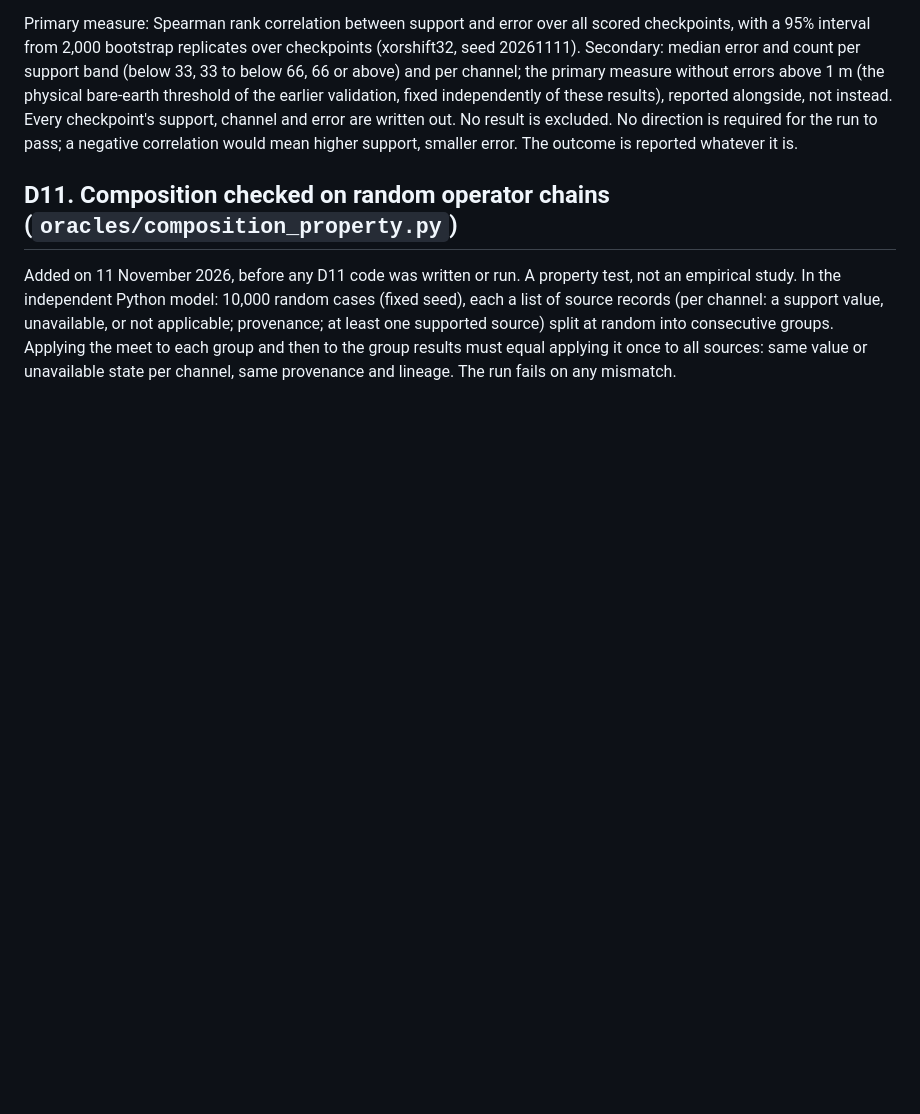
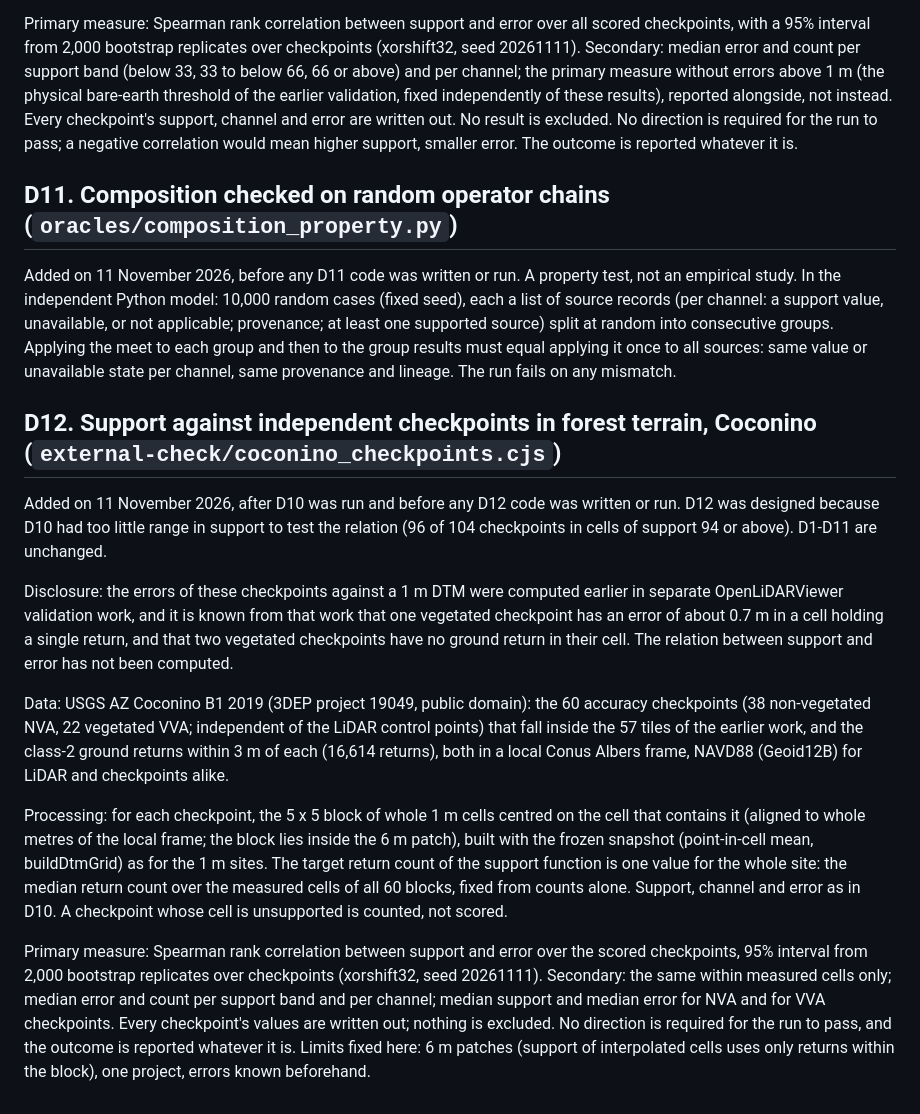
Before and after one commit to Aurtechmx/emtrf, a Markdown page: docs/RULES_ADDITIONAL_TESTS.md, the part around the change. Rendered like a GitHub page; blank space fills up the shorter version.

Commit message:
Rules for D12 (support against independent checkpoints in forest terrain)

```diff
--- a/docs/RULES_ADDITIONAL_TESTS.md
+++ b/docs/RULES_ADDITIONAL_TESTS.md
@@ -294,3 +294,34 @@ source records (per channel: a support value, unavailable, or not applicable; pr
 one supported source) split at random into consecutive groups. Applying the meet to each group and
 then to the group results must equal applying it once to all sources: same value or unavailable
 state per channel, same provenance and lineage. The run fails on any mismatch.
+
+## D12. Support against independent checkpoints in forest terrain, Coconino (`external-check/coconino_checkpoints.cjs`)
+
+Added on 11 November 2026, after D10 was run and before any D12 code was written or run. D12 was
+designed because D10 had too little range in support to test the relation (96 of 104 checkpoints in
+cells of support 94 or above). D1-D11 are unchanged.
+
+Disclosure: the errors of these checkpoints against a 1 m DTM were computed earlier in separate
+OpenLiDARViewer validation work, and it is known from that work that one vegetated checkpoint has an
+error of about 0.7 m in a cell holding a single return, and that two vegetated checkpoints have no
+ground return in their cell. The relation between support and error has not been computed.
+
+Data: USGS AZ Coconino B1 2019 (3DEP project 19049, public domain): the 60 accuracy checkpoints
+(38 non-vegetated NVA, 22 vegetated VVA; independent of the LiDAR control points) that fall inside
+the 57 tiles of the earlier work, and the class-2 ground returns within 3 m of each (16,614 returns),
+both in a local Conus Albers frame, NAVD88 (Geoid12B) for LiDAR and checkpoints alike.
+
+Processing: for each checkpoint, the 5 x 5 block of whole 1 m cells centred on the cell that contains
+it (aligned to whole metres of the local frame; the block lies inside the 6 m patch), built with the
+frozen snapshot (point-in-cell mean, buildDtmGrid) as for the 1 m sites. The target return count of
+the support function is one value for the whole site: the median return count over the measured
+cells of all 60 blocks, fixed from counts alone. Support, channel and error as in D10. A checkpoint
+whose cell is unsupported is counted, not scored.
+
+Primary measure: Spearman rank correlation between support and error over the scored checkpoints,
+95% interval from 2,000 bootstrap replicates over checkpoints (xorshift32, seed 20261111).
+Secondary: the same within measured cells only; median error and count per support band and per
+channel; median support and median error for NVA and for VVA checkpoints. Every checkpoint's
+values are written out; nothing is excluded. No direction is required for the run to pass, and the
+outcome is reported whatever it is. Limits fixed here: 6 m patches (support of interpolated cells
+uses only returns within the block), one project, errors known beforehand.
```
